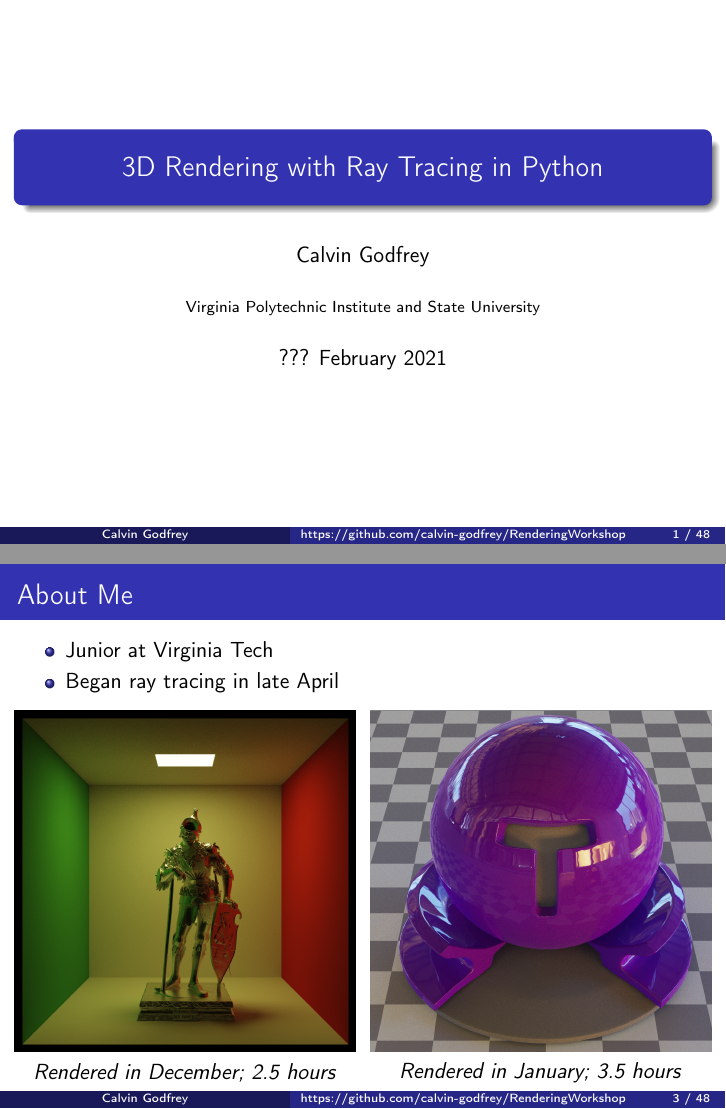
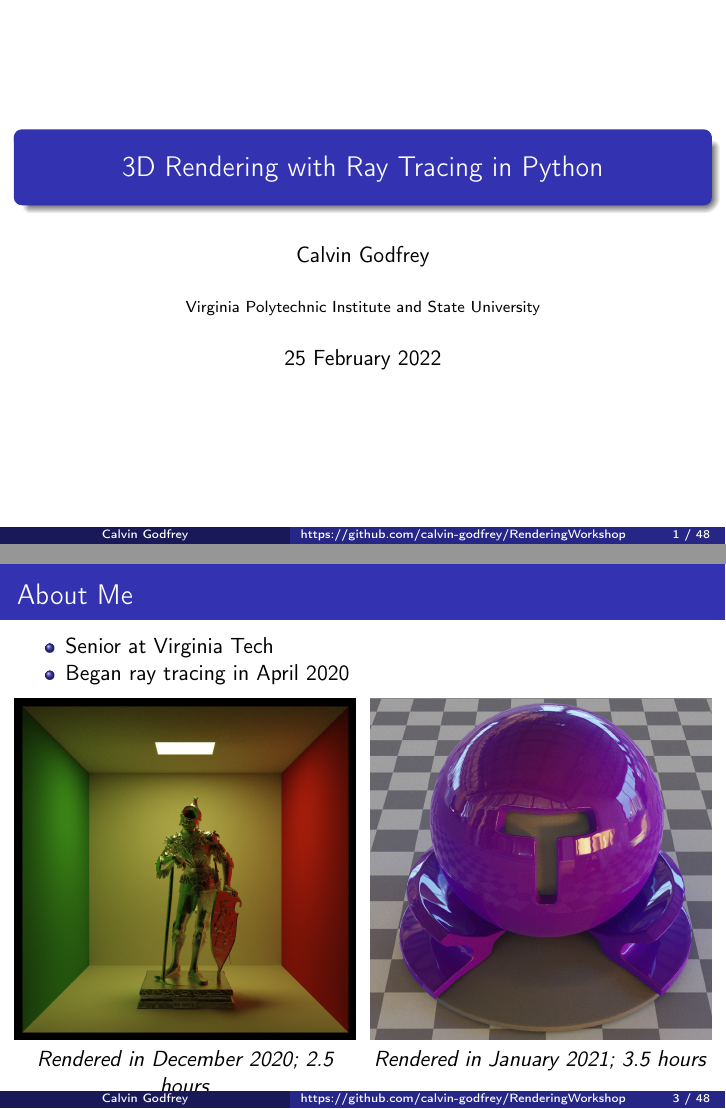
Before and after one commit to calvin-godfrey/RenderingWorkshop, LaTeX slides (rendering_slides.tex): pages 1 and 4 of 57, joined at a grey line. Compiled offline with pdfLaTeX.

Commit message:
updated slides

```diff
--- a/rendering_slides.tex
+++ b/rendering_slides.tex
@@ -46,7 +47,7 @@
 \institute[] % (optional, but mostly needed)
 {Virginia Polytechnic Institute and State University}
 
-\date[https://github.com/calvin-godfrey/RenderingWorkshop]{??? February 2021}
+\date[https://github.com/calvin-godfrey/RenderingWorkshop]{25 February 2022}
 \subject{Talks}
 
 \AtBeginSection[]
@@ -68,8 +69,8 @@
 \begin{frame}
 	\frametitle{About Me}
 	\begin{itemize}
-		\item Junior at Virginia Tech
-		\item Began ray tracing in late April
+		\item Senior at Virginia Tech
+		\item Began ray tracing in April 2020
 	\end{itemize}
 	\only{
 		\begin{columns}[T]
@@ -77,13 +78,13 @@
 				\centering
 				\includegraphics[width=\textwidth]{media/person.jpg}
 
-				\textit{Rendered in June; 11 hours}
+				\textit{Rendered in June 2020; 11 hours}
 			\end{column}
 			\begin{column}{0.5\textwidth}
 				\centering
 				\includegraphics[width=\textwidth]{media/cat_sqr.jpg}
 
-				\textit{Rendered in June; 8.5 hours}
+				\textit{Rendered in June 2020; 8.5 hours}
 			\end{column}
 		\end{columns}
 	}<1>
@@ -93,13 +94,13 @@
 				\centering
 				\includegraphics[width=\textwidth]{media/statue.png}
 
-				\textit{Rendered in December; 2.5 hours}
+				\textit{Rendered in December 2020; 2.5 hours}
 			\end{column}
 			\begin{column}{0.5\textwidth}
 				\centering
 				\includegraphics[width=\textwidth]{media/material_sqr.png}
 
-				\textit{Rendered in January; 3.5 hours}
+				\textit{Rendered in January 2021; 3.5 hours}
 			\end{column}
 		\end{columns}
 	}<2>
```
Also changed, not shown: rendering_slides.tex (1 more changed lines).
